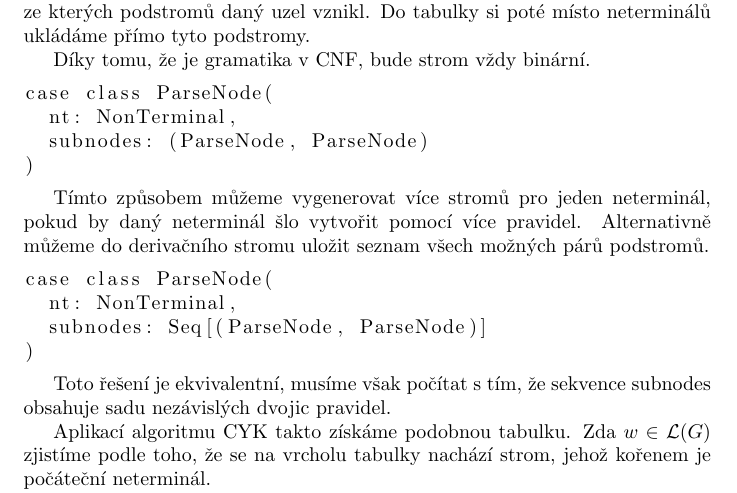
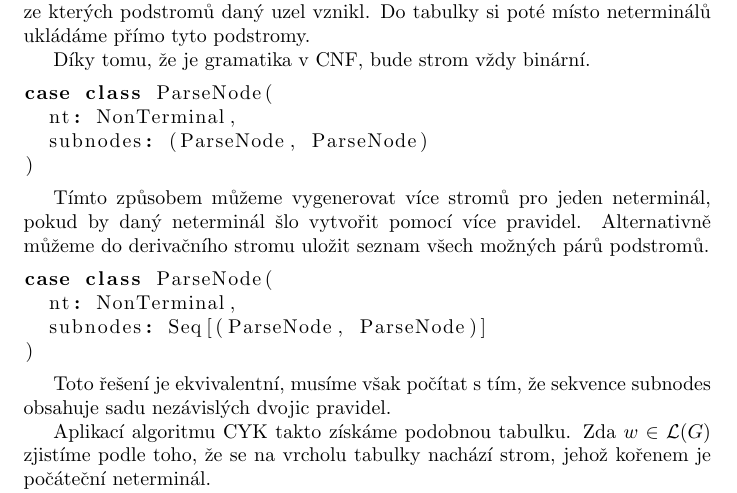
Before and after one commit to fpeterek/derivation-trees, a LaTeX document (ti/text.tex): part of page 2 of 3, cut so that both start at the same text. Compiled offline with pdfLaTeX.

Commit message:
Specify language

```diff
--- a/ti/text.tex
+++ b/ti/text.tex
@@ -72,7 +72,7 @@ Do tabulky si poté místo neterminálů ukládáme přímo tyto podstromy.
 
 Díky tomu, že je gramatika v CNF, bude strom vždy binární.
 
-\begin{lstlisting}
+\begin{lstlisting}[language=Scala]
 case class ParseNode(
   nt: NonTerminal,
   subnodes: (ParseNode, ParseNode)
@@ -83,7 +83,7 @@ Tímto způsobem můžeme vygenerovat více stromů pro jeden neterminál,
 pokud by daný neterminál šlo vytvořit pomocí více pravidel. Alternativně
 můžeme do derivačního stromu uložit seznam všech možných párů podstromů.
 
-\begin{lstlisting}
+\begin{lstlisting}[language=Scala]
 case class ParseNode(
   nt: NonTerminal,
   subnodes: Seq[(ParseNode, ParseNode)]
```
Also changed, not shown: ti/text.pdf.
